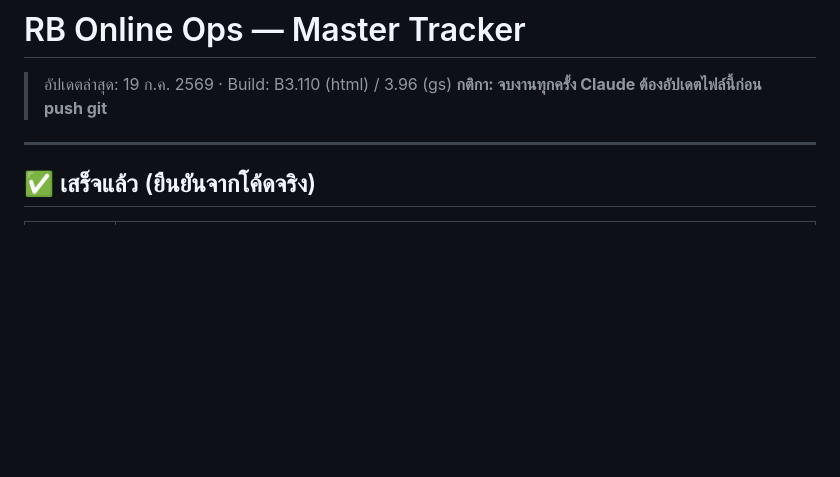
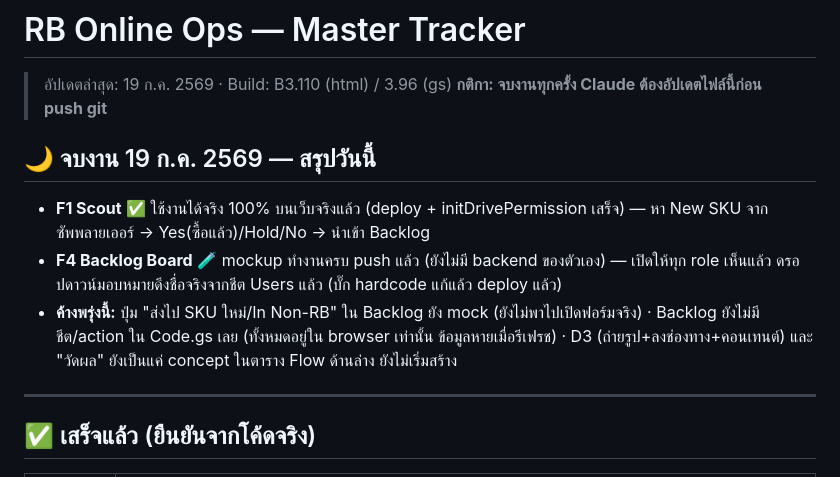
Before and after one commit to Luffy108269/rainbow-online-ops, a Markdown page: RB_Ops_Master_Tracker.md, the part around the change. Rendered like a GitHub page; blank space fills up the shorter version.

Commit message:
อัปเดต tracker: สรุปจบงาน 19 ก.ค. (Scout live 100%, Backlog mockup พร้อม backend รอวันพรุ่งนี้)

```diff
--- a/RB_Ops_Master_Tracker.md
+++ b/RB_Ops_Master_Tracker.md
@@ -1,6 +1,11 @@
 # RB Online Ops — Master Tracker
 > อัปเดตล่าสุด: 19 ก.ค. 2569 · Build: B3.110 (html) / 3.96 (gs)
 > **กติกา: จบงานทุกครั้ง Claude ต้องอัปเดตไฟล์นี้ก่อน push git**
+
+## 🌙 จบงาน 19 ก.ค. 2569 — สรุปวันนี้
+- **F1 Scout** ✅ ใช้งานได้จริง 100% บนเว็บจริงแล้ว (deploy + initDrivePermission เสร็จ) — หา New SKU จากซัพพลายเออร์ → Yes(ซื้อแล้ว)/Hold/No → นำเข้า Backlog
+- **F4 Backlog Board** 🧪 mockup ทำงานครบ push แล้ว (ยังไม่มี backend ของตัวเอง) — เปิดให้ทุก role เห็นแล้ว ดรอปดาวน์มอบหมายดึงชื่อจริงจากชีต Users แล้ว (บั๊ก hardcode แก้แล้ว deploy แล้ว)
+- **ค้างพรุ่งนี้:** ปุ่ม "ส่งไป SKU ใหม่/In Non-RB" ใน Backlog ยัง mock (ยังไม่พาไปเปิดฟอร์มจริง) · Backlog ยังไม่มีชีต/action ใน Code.gs เลย (ทั้งหมดอยู่ใน browser เท่านั้น ข้อมูลหายเมื่อรีเฟรช) · D3 (ถ่ายรูป+ลงช่องทาง+คอนเทนต์) และ "วัดผล" ยังเป็นแค่ concept ในตาราง Flow ด้านล่าง ยังไม่เริ่มสร้าง
 
 ---
 
```
